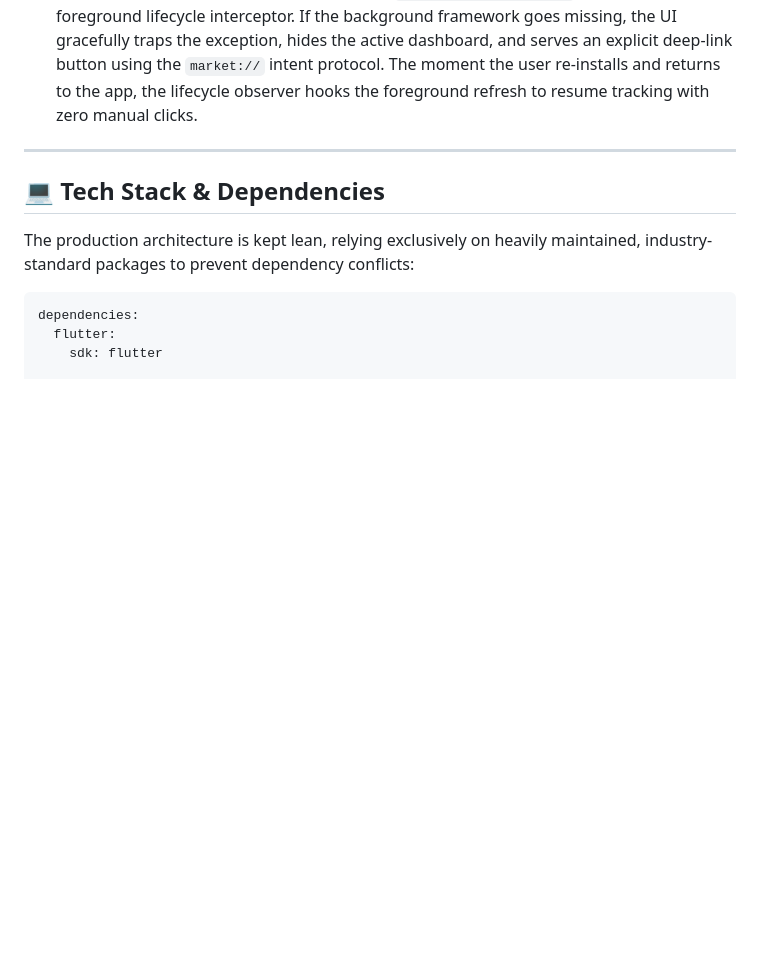
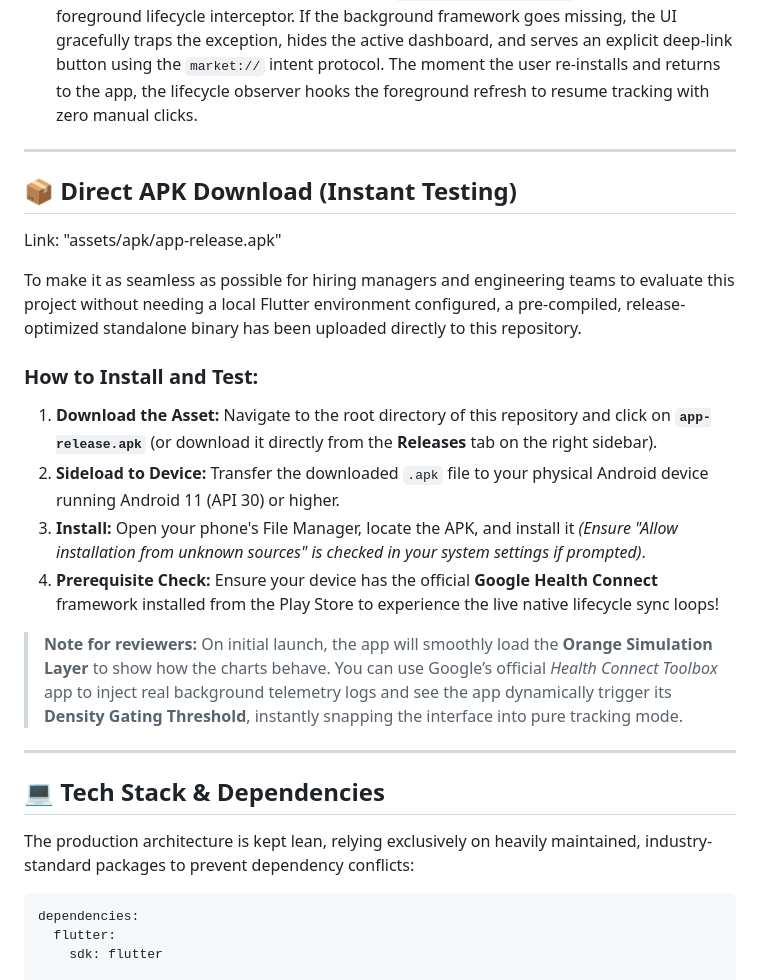
Before and after one commit to DhedhiAkash/health-trace, a Markdown page: README.md, the part around one of its changes. Drawn GitHub-style; blank space fills up the shorter version.

Commit message:
Include direct APK download instructions in README
Added section for direct APK download and installation instructions.

```diff
--- a/README.md
+++ b/README.md
@@ -67,6 +67,24 @@ To build, compile, and run Health Trace locally, your environment must satisfy t
 
 ---
 
+## 📦 Direct APK Download (Instant Testing)
+
+Link: "assets/apk/app-release.apk"
+
+To make it as seamless as possible for hiring managers and engineering teams to evaluate this project without needing a local Flutter environment configured, a pre-compiled, release-optimized standalone binary has been uploaded directly to this repository.
+
+### How to Install and Test:
+1. **Download the Asset:** Navigate to the root directory of this repository and click on **`app-release.apk`** (or download it directly from the **Releases** tab on the right sidebar).
+2. **Sideload to Device:** Transfer the downloaded `.apk` file to your physical Android device running Android 11 (API 30) or higher.
+3. **Install:** Open your phone's File Manager, locate the APK, and install it *(Ensure "Allow installation from unknown sources" is checked in your system settings if prompted)*.
+4. **Prerequisite Check:** Ensure your device has the official **Google Health Connect** framework installed from the Play Store to experience the live native lifecycle sync loops!
+
+> **Note for reviewers:** On initial launch, the app will smoothly load the **Orange Simulation Layer** to show how the charts behave. You can use Google’s official *Health Connect Toolbox* app to inject real background telemetry logs and see the app dynamically trigger its **Density Gating Threshold**, instantly snapping the interface into pure tracking mode.
+
+
+---
+
+
 ## 💻 Tech Stack & Dependencies
 
 The production architecture is kept lean, relying exclusively on heavily maintained, industry-standard packages to prevent dependency conflicts:
```
Also changed, not shown: other parts of README.md (+2 -0 lines).
